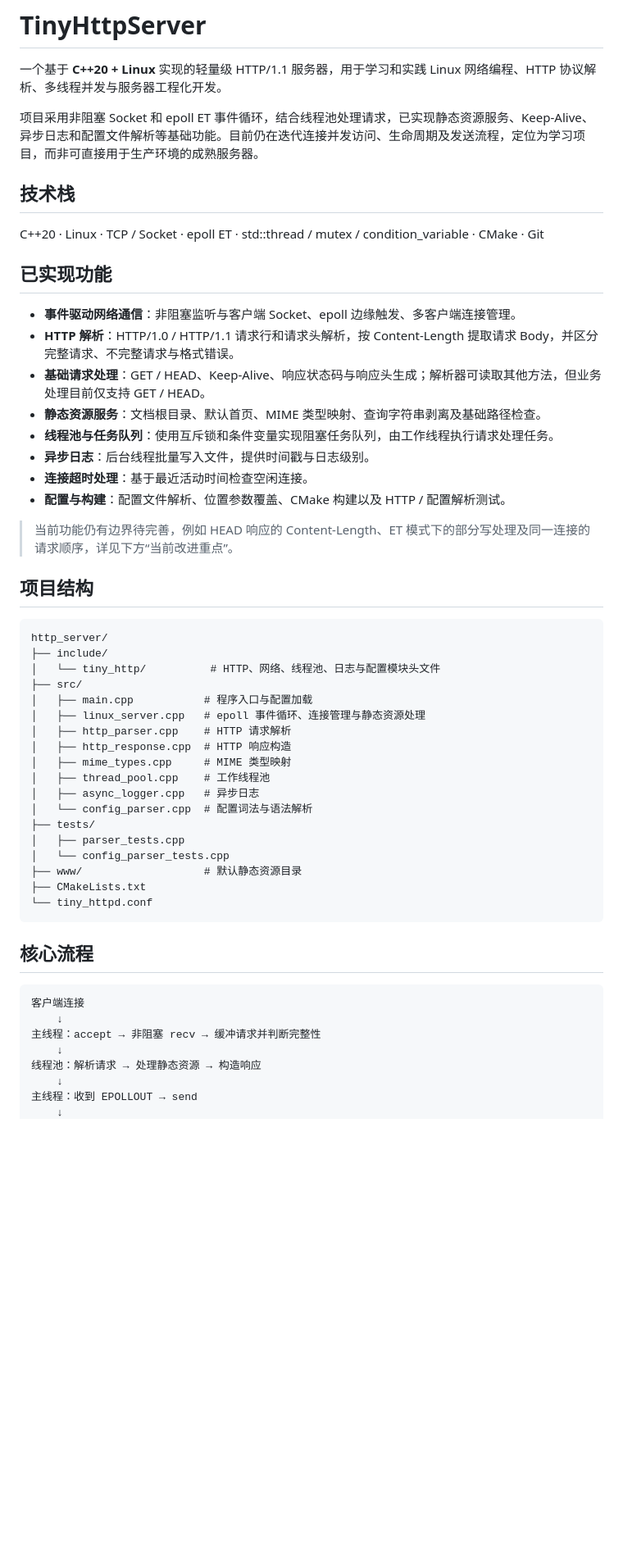
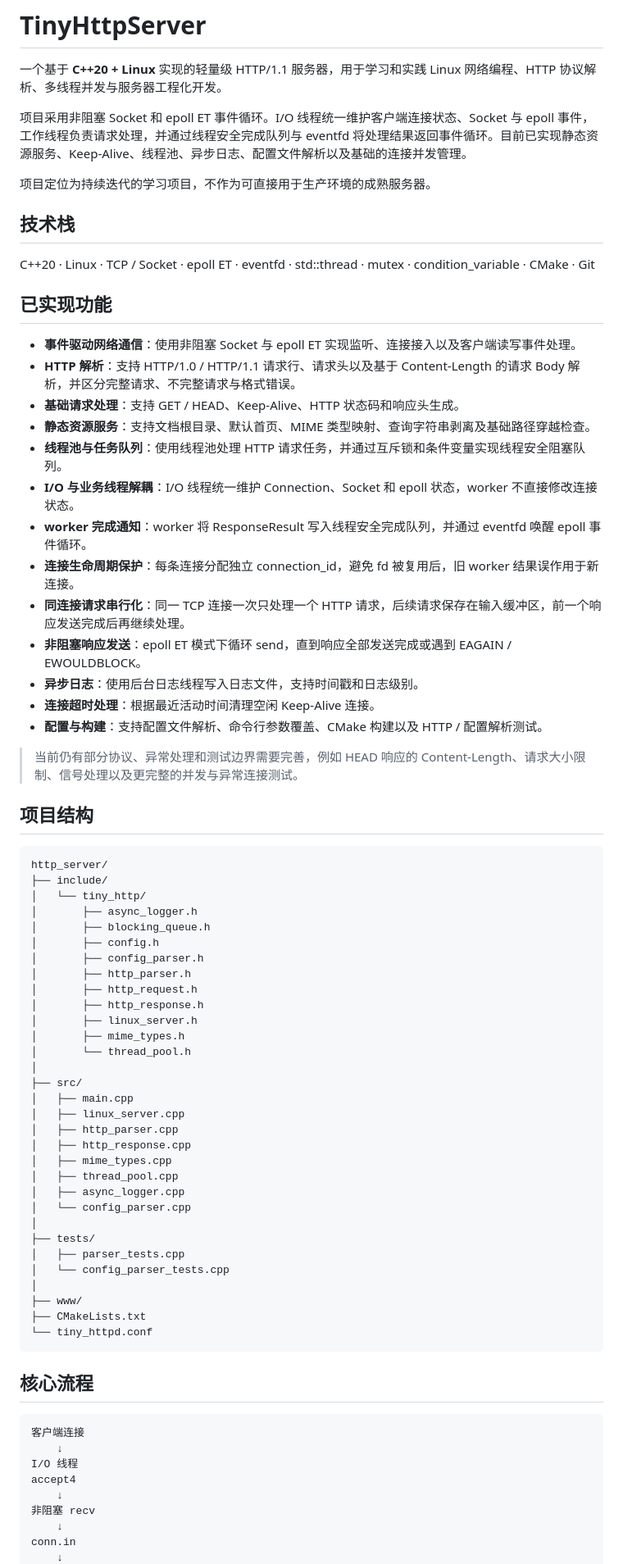
Before and after one commit to zheng-jiu/http_server, a Markdown page: README.md, the part around one of its changes. Shown at 82% size. GitHub-like rendering; blank space fills up the shorter version.

````diff
--- a/README.md
+++ b/README.md
@@ -2,44 +2,64 @@
 
 一个基于 **C++20 + Linux** 实现的轻量级 HTTP/1.1 服务器，用于学习和实践 Linux 网络编程、HTTP 协议解析、多线程并发与服务器工程化开发。
 
-项目采用非阻塞 Socket 和 epoll ET 事件循环，结合线程池处理请求，已实现静态资源服务、Keep-Alive、异步日志和配置文件解析等基础功能。目前仍在迭代连接并发访问、生命周期及发送流程，定位为学习项目，而非可直接用于生产环境的成熟服务器。
+项目采用非阻塞 Socket 和 epoll ET 事件循环。I/O 线程统一维护客户端连接状态、Socket 与 epoll 事件，工作线程负责请求处理，并通过线程安全完成队列与 eventfd 将处理结果返回事件循环。目前已实现静态资源服务、Keep-Alive、线程池、异步日志、配置文件解析以及基础的连接并发管理。
+
+项目定位为持续迭代的学习项目，不作为可直接用于生产环境的成熟服务器。
 
 ## 技术栈
 
-C++20 · Linux · TCP / Socket · epoll ET · std::thread / mutex / condition_variable · CMake · Git
+C++20 · Linux · TCP / Socket · epoll ET · eventfd · std::thread · mutex · condition_variable · CMake · Git
 
 ## 已实现功能
 
-- **事件驱动网络通信**：非阻塞监听与客户端 Socket、epoll 边缘触发、多客户端连接管理。
-- **HTTP 解析**：HTTP/1.0 / HTTP/1.1 请求行和请求头解析，按 Content-Length 提取请求 Body，并区分完整请求、不完整请求与格式错误。
-- **基础请求处理**：GET / HEAD、Keep-Alive、响应状态码与响应头生成；解析器可读取其他方法，但业务处理目前仅支持 GET / HEAD。
-- **静态资源服务**：文档根目录、默认首页、MIME 类型映射、查询字符串剥离及基础路径检查。
-- **线程池与任务队列**：使用互斥锁和条件变量实现阻塞任务队列，由工作线程执行请求处理任务。
-- **异步日志**：后台线程批量写入文件，提供时间戳与日志级别。
-- **连接超时处理**：基于最近活动时间检查空闲连接。
-- **配置与构建**：配置文件解析、位置参数覆盖、CMake 构建以及 HTTP / 配置解析测试。
+- **事件驱动网络通信**：使用非阻塞 Socket 与 epoll ET 实现监听、连接接入以及客户端读写事件处理。
+- **HTTP 解析**：支持 HTTP/1.0 / HTTP/1.1 请求行、请求头以及基于 Content-Length 的请求 Body 解析，并区分完整请求、不完整请求与格式错误。
+- **基础请求处理**：支持 GET / HEAD、Keep-Alive、HTTP 状态码和响应头生成。
+- **静态资源服务**：支持文档根目录、默认首页、MIME 类型映射、查询字符串剥离及基础路径穿越检查。
+- **线程池与任务队列**：使用线程池处理 HTTP 请求任务，并通过互斥锁和条件变量实现线程安全阻塞队列。
+- **I/O 与业务线程解耦**：I/O 线程统一维护 Connection、Socket 和 epoll 状态，worker 不直接修改连接状态。
+- **worker 完成通知**：worker 将 ResponseResult 写入线程安全完成队列，并通过 eventfd 唤醒 epoll 事件循环。
+- **连接生命周期保护**：每条连接分配独立 connection_id，避免 fd 被复用后，旧 worker 结果误作用于新连接。
+- **同连接请求串行化**：同一 TCP 连接一次只处理一个 HTTP 请求，后续请求保存在输入缓冲区，前一个响应发送完成后再继续处理。
+- **非阻塞响应发送**：epoll ET 模式下循环 send，直到响应全部发送完成或遇到 EAGAIN / EWOULDBLOCK。
+- **异步日志**：使用后台日志线程写入日志文件，支持时间戳和日志级别。
+- **连接超时处理**：根据最近活动时间清理空闲 Keep-Alive 连接。
+- **配置与构建**：支持配置文件解析、命令行参数覆盖、CMake 构建以及 HTTP / 配置解析测试。
 
-> 当前功能仍有边界待完善，例如 HEAD 响应的 Content-Length、ET 模式下的部分写处理及同一连接的请求顺序，详见下方“当前改进重点”。
+> 当前仍有部分协议、异常处理和测试边界需要完善，例如 HEAD 响应的 Content-Length、请求大小限制、信号处理以及更完整的并发与异常连接测试。
 
 ## 项目结构
 
 ```text
 http_server/
 ├── include/
-│   └── tiny_http/          # HTTP、网络、线程池、日志与配置模块头文件
+│   └── tiny_http/
+│       ├── async_logger.h
+│       ├── blocking_queue.h
+│       ├── config.h
+│       ├── config_parser.h
+│       ├── http_parser.h
+│       ├── http_request.h
+│       ├── http_response.h
+│       ├── linux_server.h
+│       ├── mime_types.h
+│       └── thread_pool.h
+│
 ├── src/
-│   ├── main.cpp           # 程序入口与配置加载
-│   ├── linux_server.cpp   # epoll 事件循环、连接管理与静态资源处理
-│   ├── http_parser.cpp    # HTTP 请求解析
-│   ├── http_response.cpp  # HTTP 响应构造
-│   ├── mime_types.cpp     # MIME 类型映射
-│   ├── thread_pool.cpp    # 工作线程池
-│   ├── async_logger.cpp   # 异步日志
-│   └── config_parser.cpp  # 配置词法与语法解析
+│   ├── main.cpp
+│   ├── linux_server.cpp
+│   ├── http_parser.cpp
+│   ├── http_response.cpp
+│   ├── mime_types.cpp
+│   ├── thread_pool.cpp
+│   ├── async_logger.cpp
+│   └── config_parser.cpp
+│
 ├── tests/
 │   ├── parser_tests.cpp
 │   └── config_parser_tests.cpp
-├── www/                   # 默认静态资源目录
+│
+├── www/
 ├── CMakeLists.txt
 └── tiny_httpd.conf
 ```
@@ -49,9 +69,10 @@ http_server/
 ```text
 客户端连接
     ↓
-主线程：accept → 非阻塞 recv → 缓冲请求并判断完整性
+I/O 线程
+accept4
     ↓
-线程池：解析请求 → 处理静态资源 → 构造响应
+非阻塞 recv
     ↓
-主线程：收到 EPOLLOUT → send
+conn.in
     ↓
````
Also changed, not shown: other parts of README.md (+250 -37 lines).
